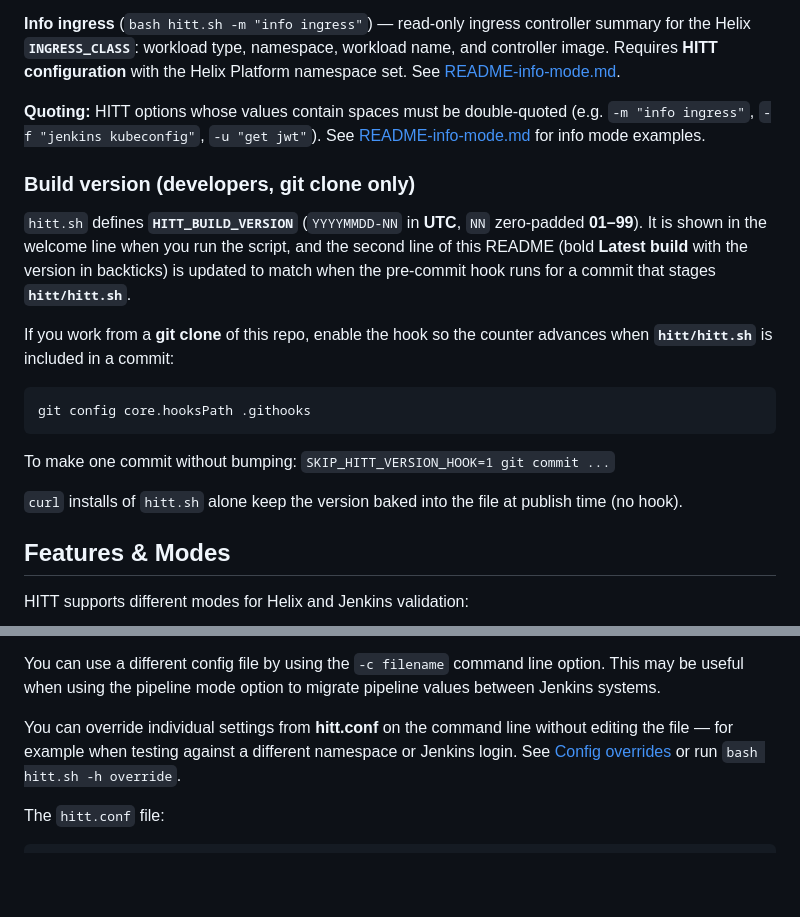
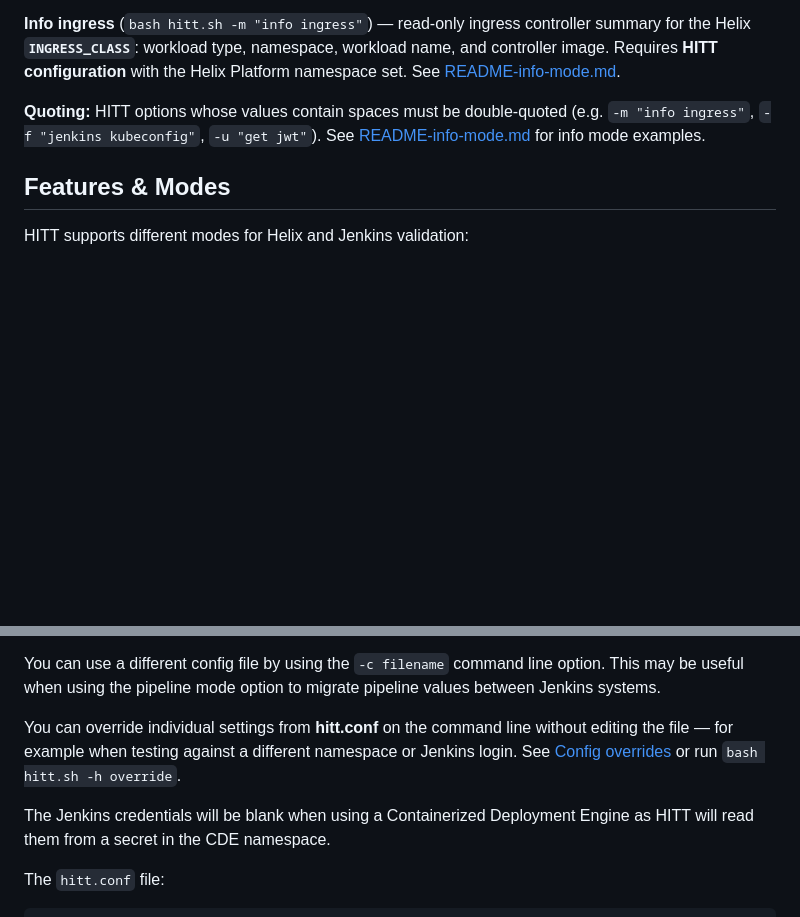
Before and after one commit to mwaltersbmc/helix-tools, a Markdown page: hitt/README.md, 2 parts joined by grey strips. GitHub-like rendering; blank space fills up the shorter version.

````diff
--- a/hitt/README.md
+++ b/hitt/README.md
@@ -39,20 +39,6 @@ Built-in summaries: `bash hitt.sh -h` (general help), `bash hitt.sh -h fix`, `ba
 
 **Quoting:** HITT options whose values contain spaces must be double-quoted (e.g. `-m "info ingress"`, `-f "jenkins kubeconfig"`, `-u "get jwt"`). See [README-info-mode.md](README-info-mode.md) for info mode examples.
 
-### Build version (developers, git clone only)
-
-`hitt.sh` defines **`HITT_BUILD_VERSION`** (`YYYYMMDD-NN` in **UTC**, `NN` zero-padded **01–99**). It is shown in the welcome line when you run the script, and the second line of this README (bold **Latest build** with the version in backticks) is updated to match when the pre-commit hook runs for a commit that stages **`hitt/hitt.sh`**.
-
-If you work from a **git clone** of this repo, enable the hook so the counter advances when **`hitt/hitt.sh`** is included in a commit:
-
-```bash
-git config core.hooksPath .githooks
-```
-
-To make one commit without bumping: `SKIP_HITT_VERSION_HOOK=1 git commit ...`
-
-`curl` installs of `hitt.sh` alone keep the version baked into the file at publish time (no hook).
-
 ## Features & Modes
 
 HITT supports different modes for Helix and Jenkins validation:
@@ -81,6 +67,8 @@ If you need to change any of the values, either edit the file or delete it so th
 You can use a different config file by using the `-c filename` command line option.  This may be useful when using the pipeline mode option to migrate pipeline values between Jenkins systems.
 
 You can override individual settings from **hitt.conf** on the command line without editing the file — for example when testing against a different namespace or Jenkins login. See [Config overrides](#config-overrides) or run `bash hitt.sh -h override`.
+
+The Jenkins credentials will be blank when using a Containerized Deployment Engine as HITT will read them from a secret in the CDE namespace.
 
 The `hitt.conf` file:
 
````
